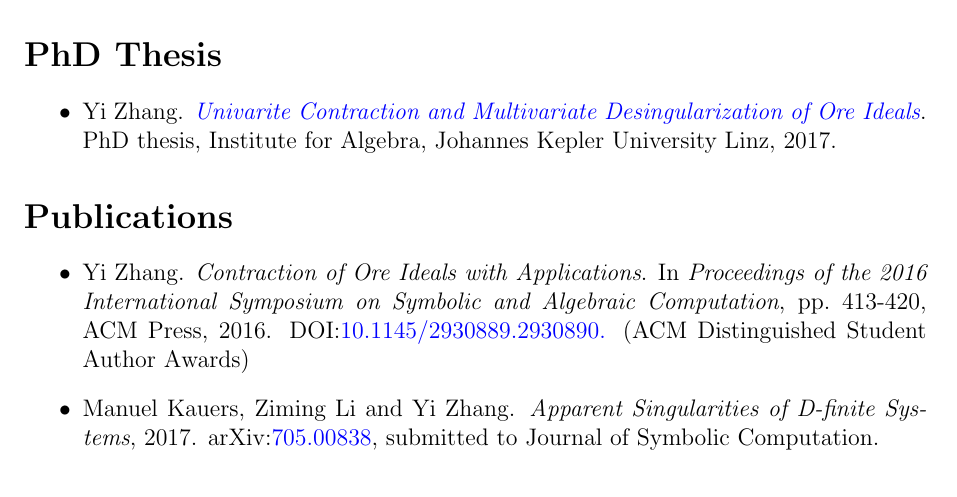
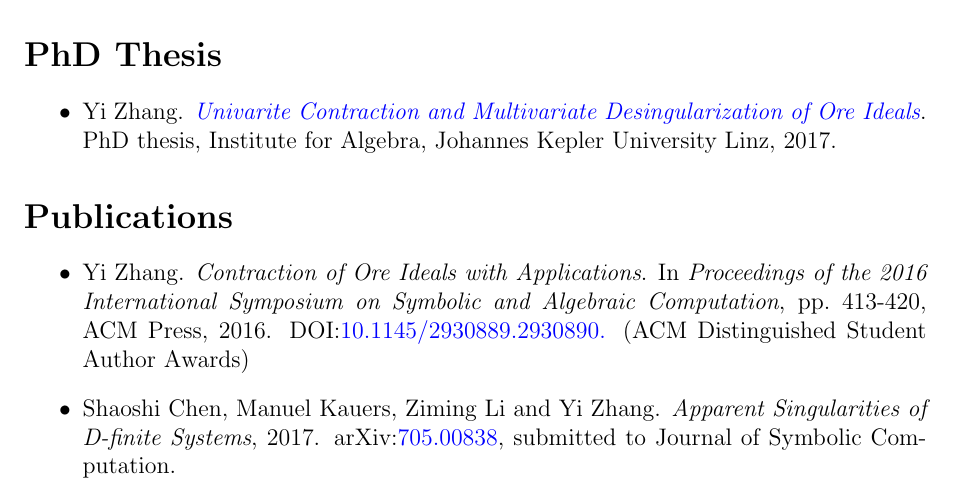
Before and after one commit to yzhang1616/yzhang1616.github.io, a LaTeX CV (CV_Yi_Zhang.tex): part of page 2 of 4, cut so that both start at the same text. Compiled offline with pdfLaTeX.

Commit message:
minor changes

```diff
--- a/CV_Yi_Zhang.tex
+++ b/CV_Yi_Zhang.tex
@@ -123,7 +123,7 @@ May 2017               & Visiting scholar,
        In {\em Proceedings of the 2016 International Symposium on Symbolic and Algebraic Computation},
        pp.\ 413-420, ACM Press, 2016. DOI:\href{http://dl.acm.org/citation.cfm?id=2930890}{10.1145/2930889.2930890.}
        (ACM Distinguished Student Author Awards)
- \item Manuel Kauers, Ziming Li and Yi Zhang. {\em Apparent Singularities of D-finite Systems}, 2017.
+ \item Shaoshi Chen, Manuel Kauers, Ziming Li and Yi Zhang. {\em Apparent Singularities of D-finite Systems}, 2017.
  arXiv:\href{http://arxiv.org/abs/1705.00838}{705.00838}, submitted to Journal of Symbolic Computation.
  \item Thieu Vo Ngoc and Yi Zhang. {\em Laurent Series Solutions of Algebraic Ordinary Differential Equations}, 2017.
  \item Yi Zhang. {\em Desingularization in the $q$-Weyl Algebra}, 2017. (in preparation)
```
Also changed, not shown: CV_Yi_Zhang_Chinese.tex (+1 -1 lines).
